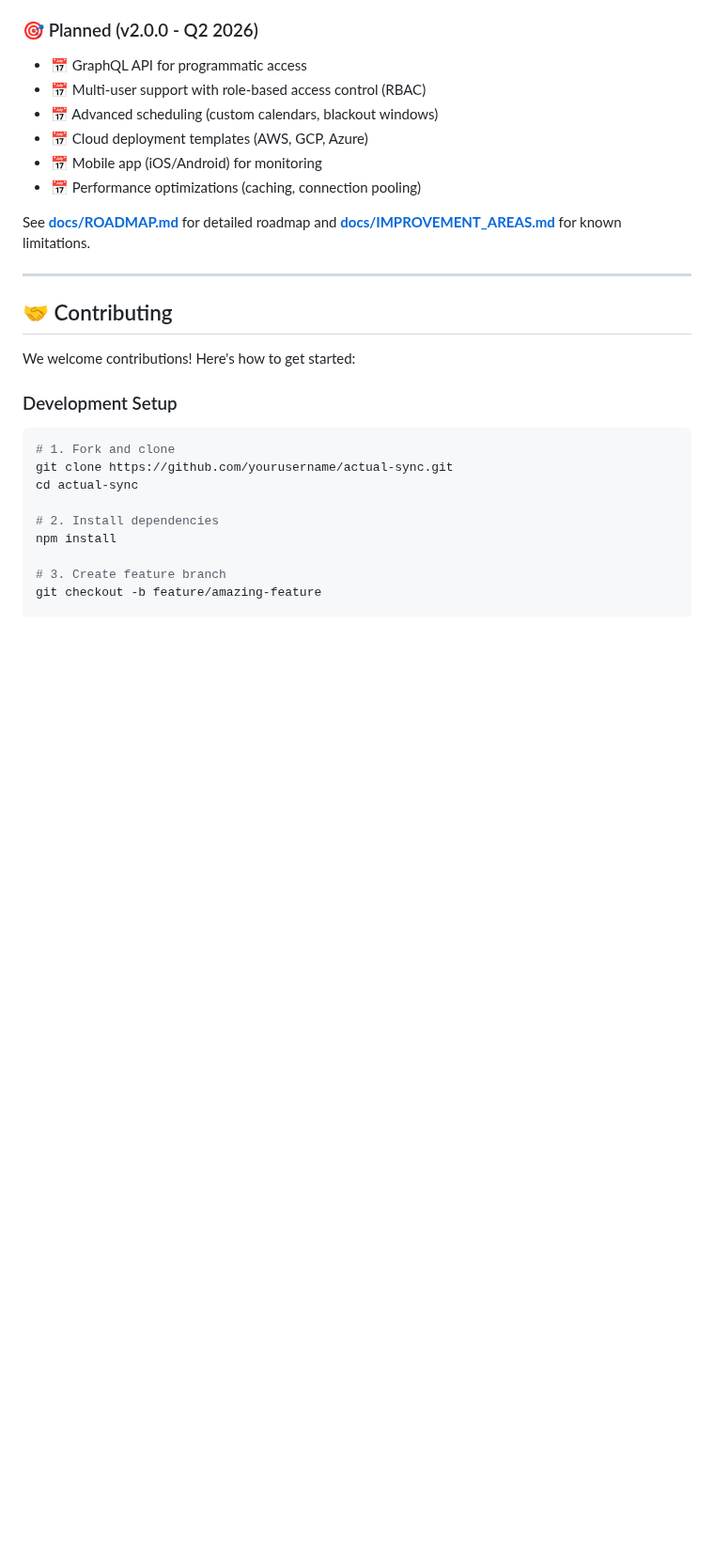
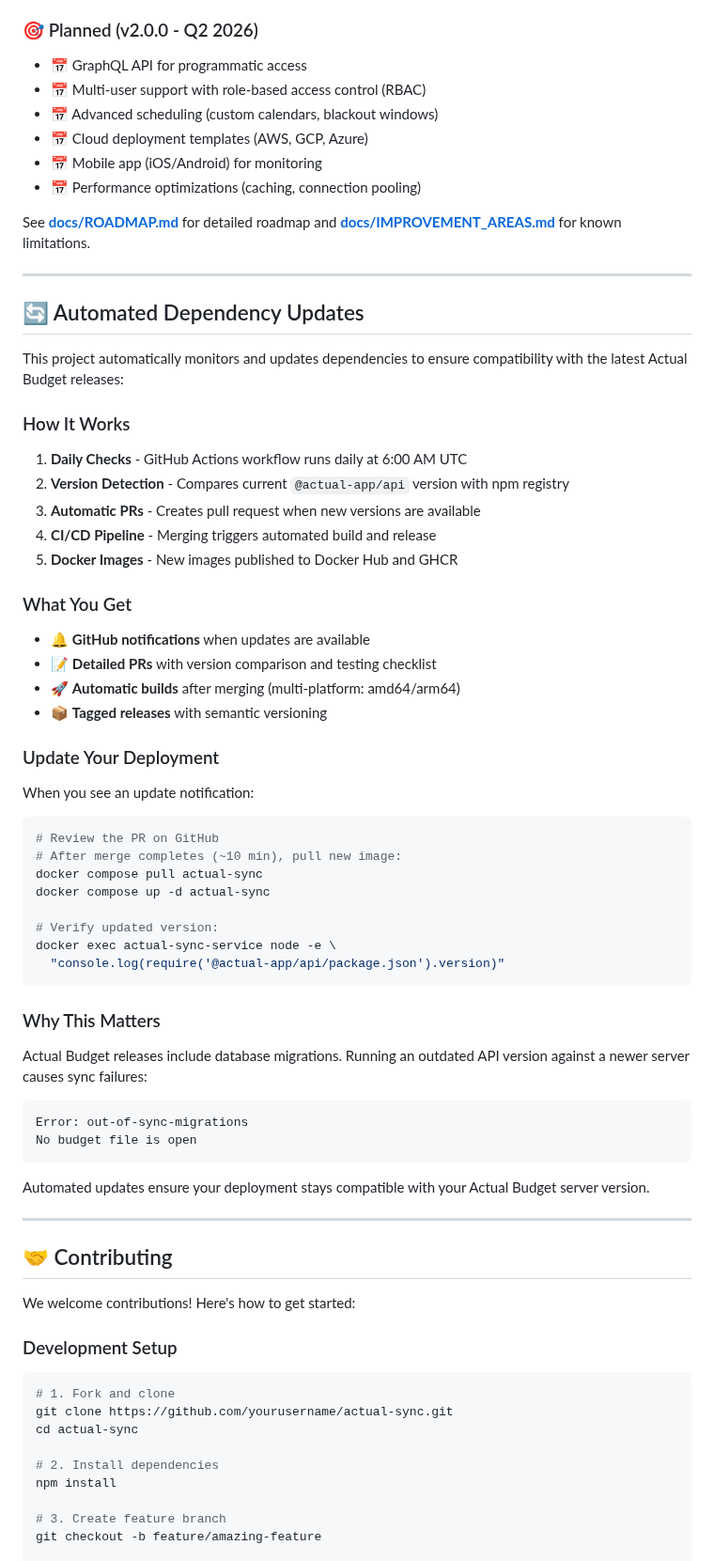
Before and after one commit to agigante80/Actual-sync, a Markdown page: README.md, the part around the change. Shown at 94% size. Rendered like a GitHub page; blank space fills up the shorter version.

Commit message:
docs: document automated dependency update system

````diff
--- a/README.md
+++ b/README.md
@@ -680,6 +680,52 @@ See **[docs/ROADMAP.md](docs/ROADMAP.md)** for detailed roadmap and **[docs/IMPR
 
 ---
 
+## 🔄 Automated Dependency Updates
+
+This project automatically monitors and updates dependencies to ensure compatibility with the latest Actual Budget releases:
+
+### How It Works
+
+1. **Daily Checks** - GitHub Actions workflow runs daily at 6:00 AM UTC
+2. **Version Detection** - Compares current `@actual-app/api` version with npm registry
+3. **Automatic PRs** - Creates pull request when new versions are available
+4. **CI/CD Pipeline** - Merging triggers automated build and release
+5. **Docker Images** - New images published to Docker Hub and GHCR
+
+### What You Get
+
+- 🔔 **GitHub notifications** when updates are available
+- 📝 **Detailed PRs** with version comparison and testing checklist
+- 🚀 **Automatic builds** after merging (multi-platform: amd64/arm64)
+- 📦 **Tagged releases** with semantic versioning
+
+### Update Your Deployment
+
+When you see an update notification:
+
+```bash
+# Review the PR on GitHub
+# After merge completes (~10 min), pull new image:
+docker compose pull actual-sync
+docker compose up -d actual-sync
+
+# Verify updated version:
+docker exec actual-sync-service node -e \
+  "console.log(require('@actual-app/api/package.json').version)"
+```
+
+### Why This Matters
+
+Actual Budget releases include database migrations. Running an outdated API version against a newer server causes sync failures:
+```
+Error: out-of-sync-migrations
+No budget file is open
+```
+
+Automated updates ensure your deployment stays compatible with your Actual Budget server version.
+
+---
+
 ## 🤝 Contributing
 
 We welcome contributions! Here's how to get started:
````
